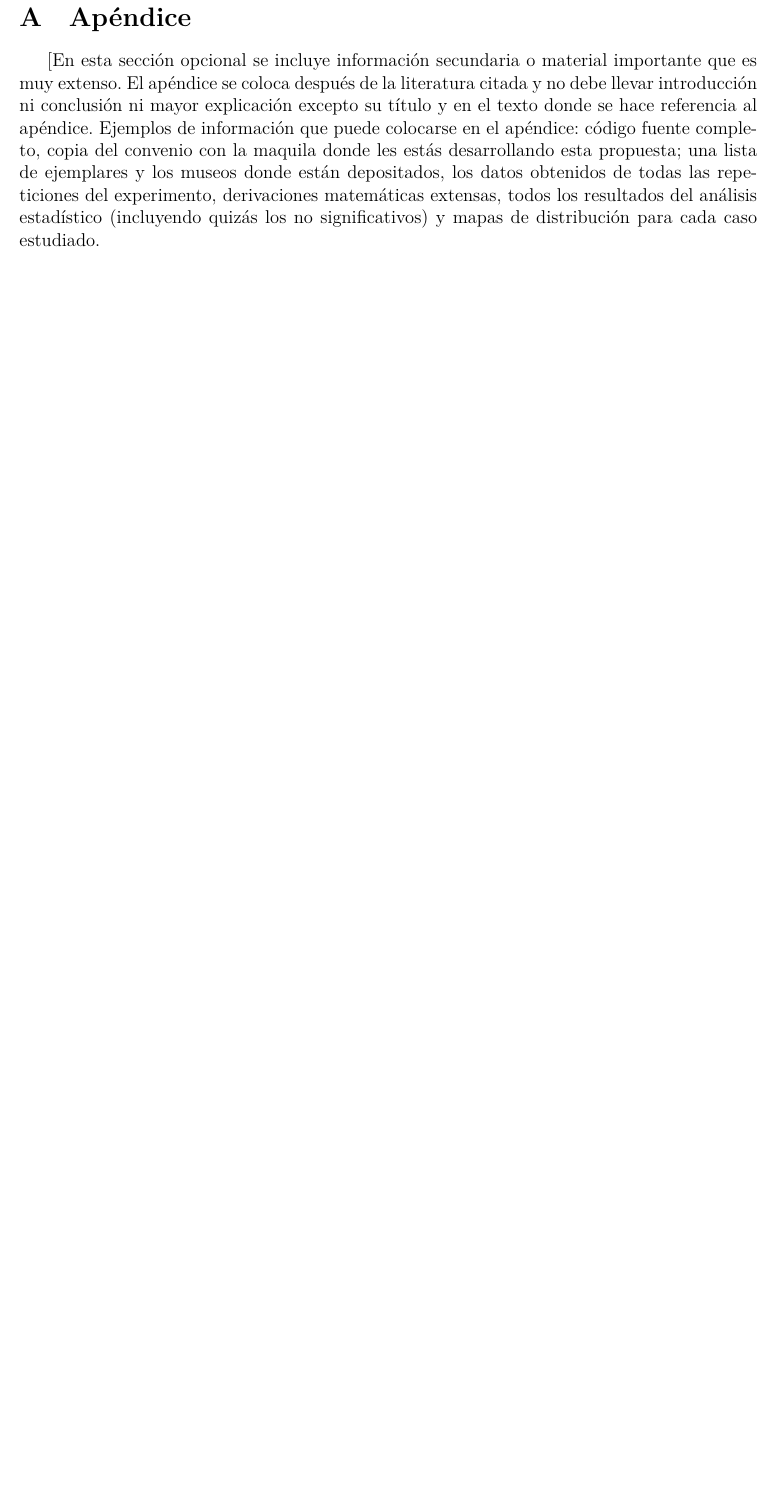
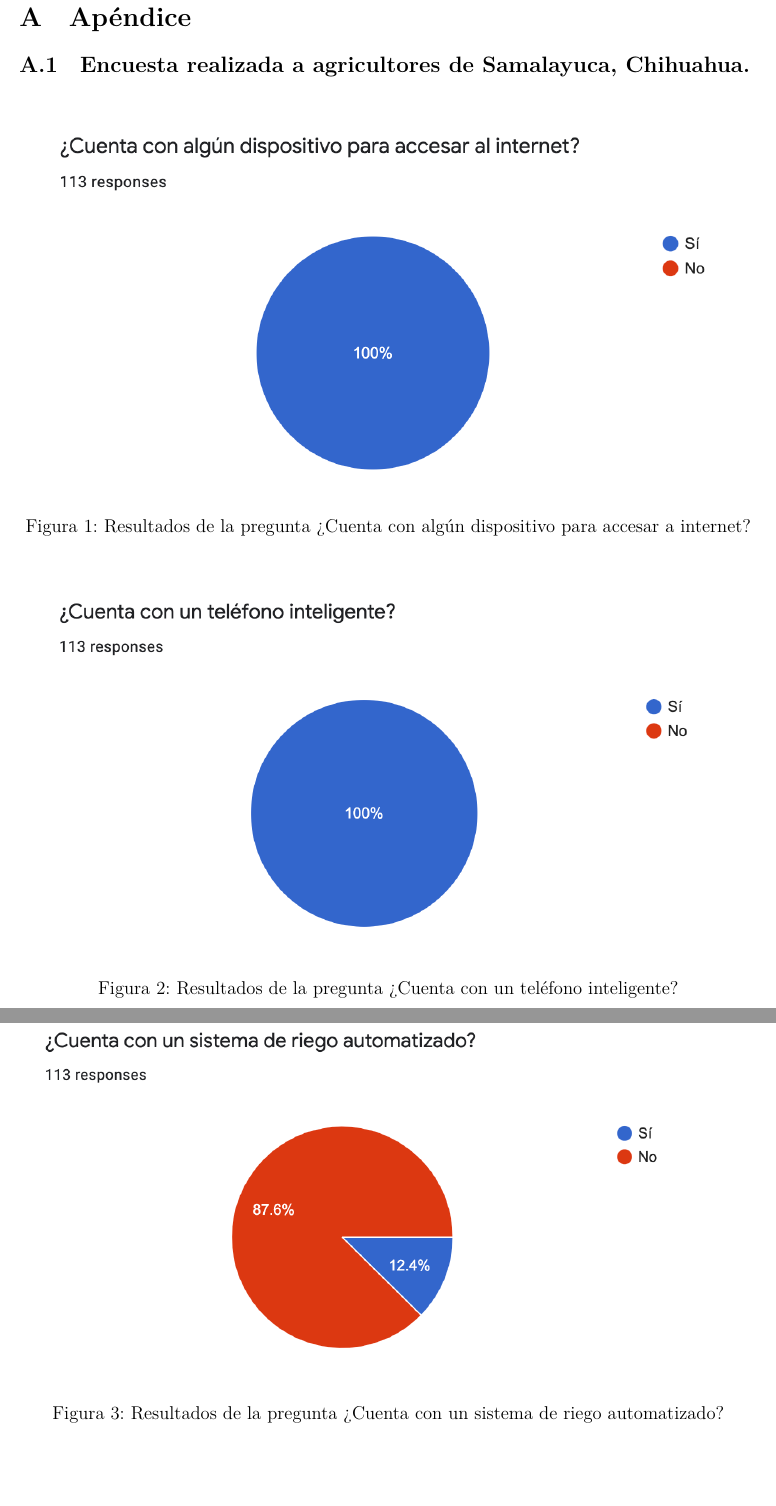
Before and after one commit to guillermoso/proyecto-titulacion-sitemas-computacionales, a LaTeX document (protocolo/main.tex, which reads protocolo/capitulos/apendice.tex): part of page 9 of 9 before the commit and two parts of pages 9 and 10 of 12 after it, the two joined at a grey line, cut so that both start at the same text, the shorter picture padded with empty space. Compiled offline with XeLaTeX.

Commit message:
encuesta

```diff
--- a/protocolo/capitulos/apendice.tex
+++ b/protocolo/capitulos/apendice.tex
@@ -1,3 +1,21 @@
 \section{Apéndice}
-[En esta sección opcional se incluye información secundaria o material importante que es muy extenso. El apéndice se coloca después de la literatura citada y no debe llevar introducción ni conclusión ni mayor explicación excepto su título y en el texto donde se hace referencia al apéndice.
-Ejemplos de información que puede colocarse en el apéndice: código fuente completo, copia del  convenio con la maquila donde les estás desarrollando esta propuesta; una lista de ejemplares y los museos donde están depositados, los datos obtenidos de todas las repeticiones del experimento, derivaciones matemáticas extensas, todos los resultados del análisis estadístico (incluyendo quizás los no significativos) y mapas de distribución para cada caso estudiado.
+\subsection{Encuesta realizada a agricultores de Samalayuca, Chihuahua.}
+
+\begin{figure}[!h]
+	\centering
+	\includegraphics[width=.95\linewidth]{imagenes/encuesta/pregunta_1.png}
+	\caption{Resultados de la pregunta ¿Cuenta con algún dispositivo para accesar a internet?}
+	\label{fig:pregunta_1}
+\end{figure}
+
+\begin{figure}[!h]
+	\centering
+	\includegraphics[width=.95\linewidth]{imagenes/encuesta/pregunta_2.png}
+	\caption{Resultados de la pregunta ¿Cuenta con un teléfono inteligente?}
+	\label{fig:pregunta_2}
+\end{figure}
+
+\begin{figure}[!h]
+	\centering
+	\includegraphics[width=1\linewidth]{imagenes/encuesta/pregunta_3.png}
+	\caption{Resultados de la pregunta ¿Cuenta con un sistema de riego automatizado?}
```
Also changed, not shown: protocolo/imagenes/encuesta/pregunta_1.png (added), protocolo/imagenes/encuesta/pregunta_2.png (added), protocolo/imagenes/encuesta/pregunta_3.png (added), protocolo/imagenes/encuesta/pregunta_4.png (added), protocolo/imagenes/encuesta/pregunta_5.png (added), protocolo/imagenes/encuesta/pregunta_6.png (added), protocolo/imagenes/encuesta/pregunta_7.png (added), protocolo/imagenes/encuesta/pregunta_8.png (added), protocolo/capitulos/apendice.tex (37 more changed lines).
